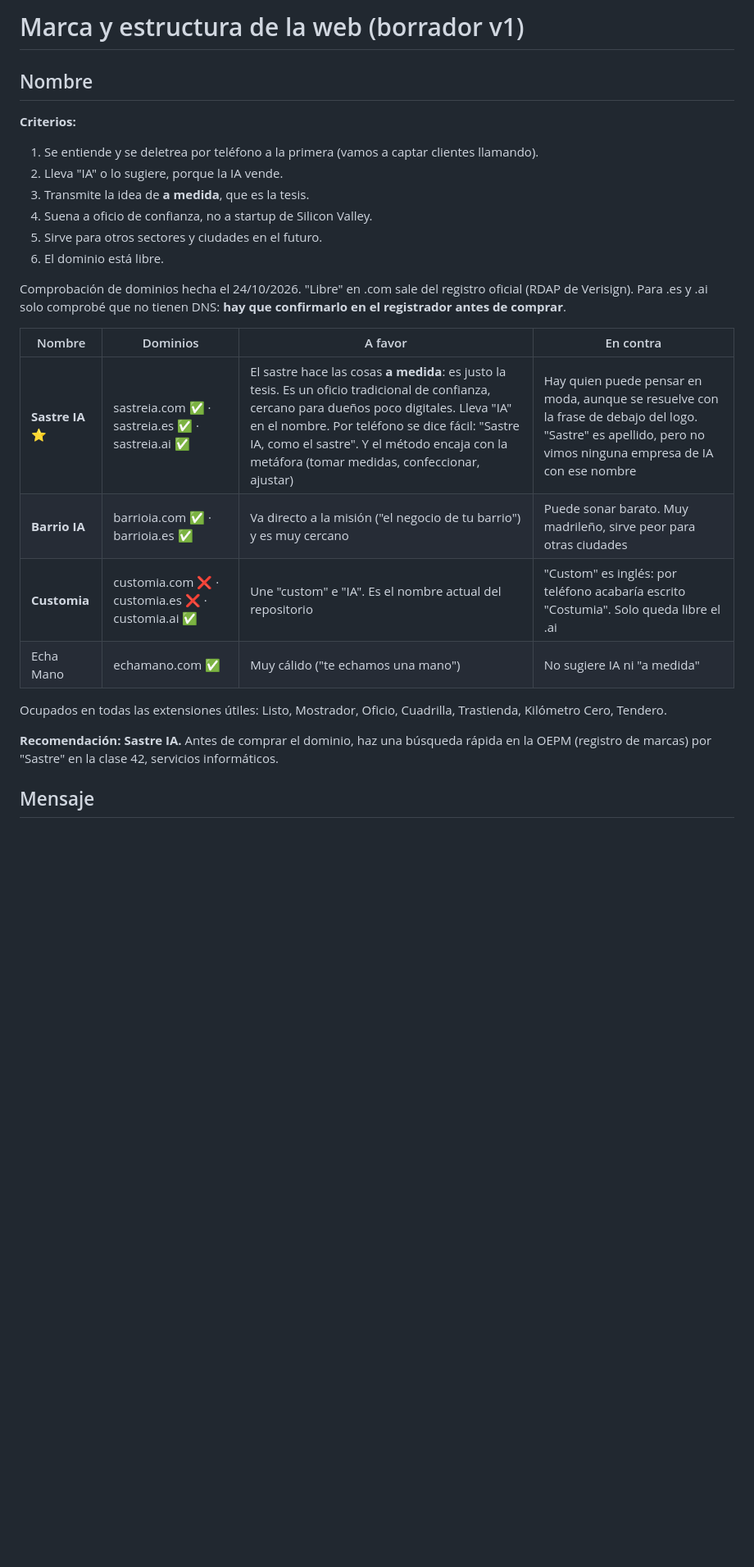
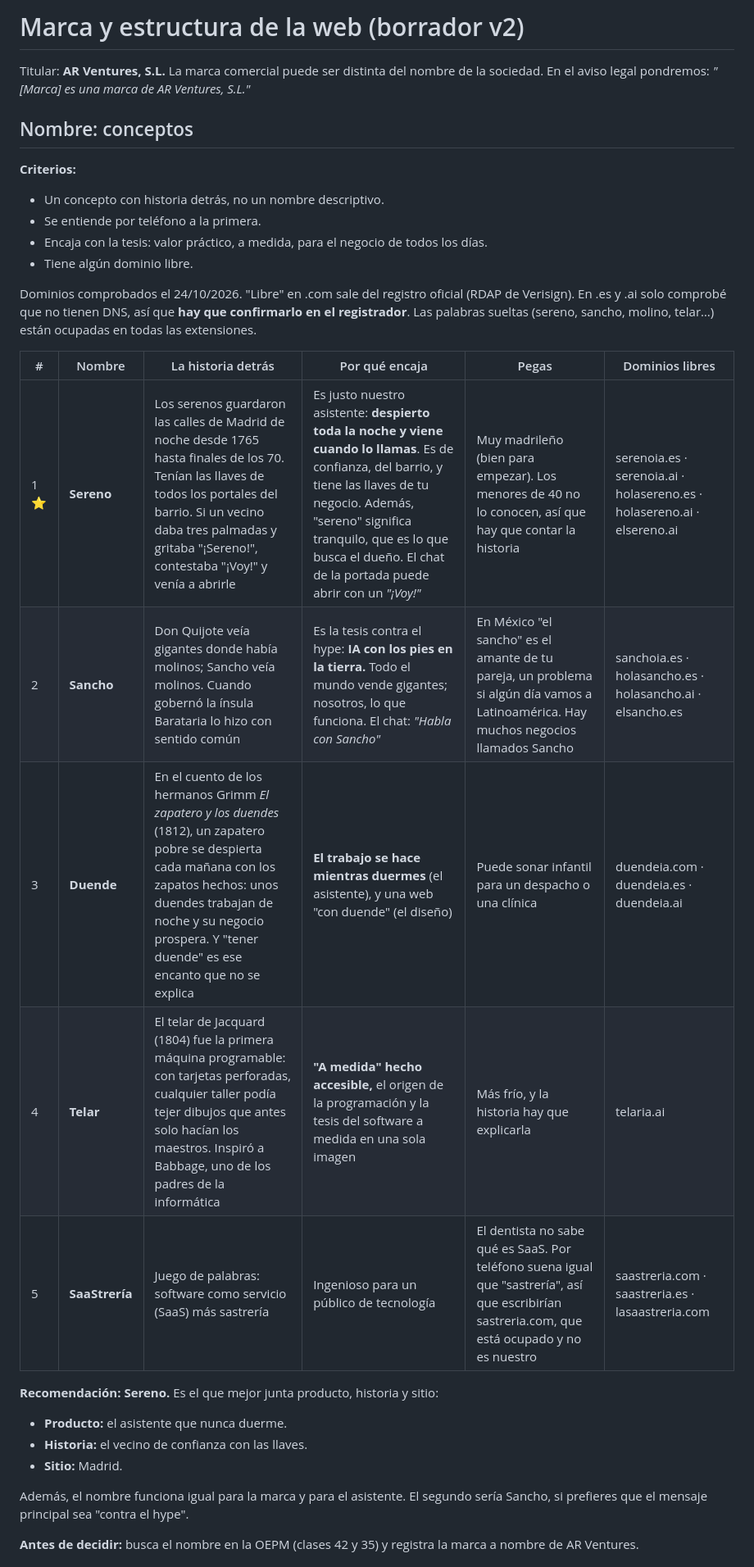
Before and after one commit to ajoered/customia, a Markdown page: estudio/05-marca-y-web.md, the part around one of its changes. Shown at 82% size. GitHub-like rendering; blank space fills up the shorter version.

```diff
--- a/estudio/05-marca-y-web.md
+++ b/estudio/05-marca-y-web.md
@@ -1,27 +1,31 @@
-# Marca y estructura de la web (borrador v1)
+# Marca y estructura de la web (borrador v2)
 
-## Nombre
+Titular: **AR Ventures, S.L.** La marca comercial puede ser distinta del nombre de la sociedad. En el aviso legal pondremos: *"[Marca] es una marca de AR Ventures, S.L."*
+
+## Nombre: conceptos
 
 **Criterios:**
-1. Se entiende y se deletrea por teléfono a la primera (vamos a captar clientes llamando).
-2. Lleva "IA" o lo sugiere, porque la IA vende.
-3. Transmite la idea de **a medida**, que es la tesis.
-4. Suena a oficio de confianza, no a startup de Silicon Valley.
-5. Sirve para otros sectores y ciudades en el futuro.
-6. El dominio está libre.
+- Un concepto con historia detrás, no un nombre descriptivo.
+- Se entiende por teléfono a la primera.
+- Encaja con la tesis: valor práctico, a medida, para el negocio de todos los días.
+- Tiene algún dominio libre.
 
-Comprobación de dominios hecha el 24/10/2026. "Libre" en .com sale del registro oficial (RDAP de Verisign). Para .es y .ai solo comprobé que no tienen DNS: **hay que confirmarlo en el registrador antes de comprar**.
+Dominios comprobados el 24/10/2026. "Libre" en .com sale del registro oficial (RDAP de Verisign). En .es y .ai solo comprobé que no tienen DNS, así que **hay que confirmarlo en el registrador**. Las palabras sueltas (sereno, sancho, molino, telar…) están ocupadas en todas las extensiones.
 
-| Nombre | Dominios | A favor | En contra |
-|---|---|---|---|
-| **Sastre IA** ⭐ | sastreia.com ✅ · sastreia.es ✅ · sastreia.ai ✅ | El sastre hace las cosas **a medida**: es justo la tesis. Es un oficio tradicional de confianza, cercano para dueños poco digitales. Lleva "IA" en el nombre. Por teléfono se dice fácil: "Sastre IA, como el sastre". Y el método encaja con la metáfora (tomar medidas, confeccionar, ajustar) | Hay quien puede pensar en moda, aunque se resuelve con la frase de debajo del logo. "Sastre" es apellido, pero no vimos ninguna empresa de IA con ese nombre |
-| **Barrio IA** | barrioia.com ✅ · barrioia.es ✅ | Va directo a la misión ("el negocio de tu barrio") y es muy cercano | Puede sonar barato. Muy madrileño, sirve peor para otras ciudades |
-| **Customia** | customia.com ❌ · customia.es ❌ · customia.ai ✅ | Une "custom" e "IA". Es el nombre actual del repositorio | "Custom" es inglés: por teléfono acabaría escrito "Costumia". Solo queda libre el .ai |
-| Echa Mano | echamano.com ✅ | Muy cálido ("te echamos una mano") | No sugiere IA ni "a medida" |
+| # | Nombre | La historia detrás | Por qué encaja | Pegas | Dominios libres |
+|---|---|---|---|---|---|
+| 1 ⭐ | **Sereno** | Los serenos guardaron las calles de Madrid de noche desde 1765 hasta finales de los 70. Tenían las llaves de todos los portales del barrio. Si un vecino daba tres palmadas y gritaba "¡Sereno!", contestaba "¡Voy!" y venía a abrirle | Es justo nuestro asistente: **despierto toda la noche y viene cuando lo llamas**. Es de confianza, del barrio, y tiene las llaves de tu negocio. Además, "sereno" significa tranquilo, que es lo que busca el dueño. El chat de la portada puede abrir con un *"¡Voy!"* | Muy madrileño (bien para empezar). Los menores de 40 no lo conocen, así que hay que contar la historia | serenoia.es · serenoia.ai · holasereno.es · holasereno.ai · elsereno.ai |
+| 2 | **Sancho** | Don Quijote veía gigantes donde había molinos; Sancho veía molinos. Cuando gobernó la ínsula Barataria lo hizo con sentido común | Es la tesis contra el hype: **IA con los pies en la tierra.** Todo el mundo vende gigantes; nosotros, lo que funciona. El chat: *"Habla con Sancho"* | En México "el sancho" es el amante de tu pareja, un problema si algún día vamos a Latinoamérica. Hay muchos negocios llamados Sancho | sanchoia.es · holasancho.es · holasancho.ai · elsancho.es |
+| 3 | **Duende** | En el cuento de los hermanos Grimm *El zapatero y los duendes* (1812), un zapatero pobre se despierta cada mañana con los zapatos hechos: unos duendes trabajan de noche y su negocio prospera. Y "tener duende" es ese encanto que no se explica | **El trabajo se hace mientras duermes** (el asistente), y una web "con duende" (el diseño) | Puede sonar infantil para un despacho o una clínica | duendeia.com · duendeia.es · duendeia.ai |
+| 4 | **Telar** | El telar de Jacquard (1804) fue la primera máquina programable: con tarjetas perforadas, cualquier taller podía tejer dibujos que antes solo hacían los maestros. Inspiró a Babbage, uno de los padres de la informática | **"A medida" hecho accesible,** el origen de la programación y la tesis del software a medida en una sola imagen | Más frío, y la historia hay que explicarla | telaria.ai |
+| 5 | **SaaStrería** | Juego de palabras: software como servicio (SaaS) más sastrería | Ingenioso para un público de tecnología | El dentista no sabe qué es SaaS. Por teléfono suena igual que "sastrería", así que escribirían sastreria.com, que está ocupado y no es nuestro | saastreria.com · saastreria.es · lasaastreria.com |
 
-Ocupados en todas las extensiones útiles: Listo, Mostrador, Oficio, Cuadrilla, Trastienda, Kilómetro Cero, Tendero.
+**Recomendación: Sereno.** Es el que mejor junta producto, historia y sitio:
+- **Producto:** el asistente que nunca duerme.
+- **Historia:** el vecino de confianza con las llaves.
+- **Sitio:** Madrid.
 
-**Recomendación: Sastre IA.** Antes de comprar el dominio, haz una búsqueda rápida en la OEPM (registro de marcas) por "Sastre" en la clase 42, servicios informáticos.
+Además, el nombre funciona igual para la marca y para el asistente. El segundo sería Sancho, si prefieres que el mensaje principal sea "contra el hype".
 
-## Mensaje
+**Antes de decidir:** busca el nombre en la OEPM (clases 42 y 35) y registra la marca a nombre de AR Ventures.
 
```
Also changed, not shown: other parts of estudio/05-marca-y-web.md (+81 -66 lines).
